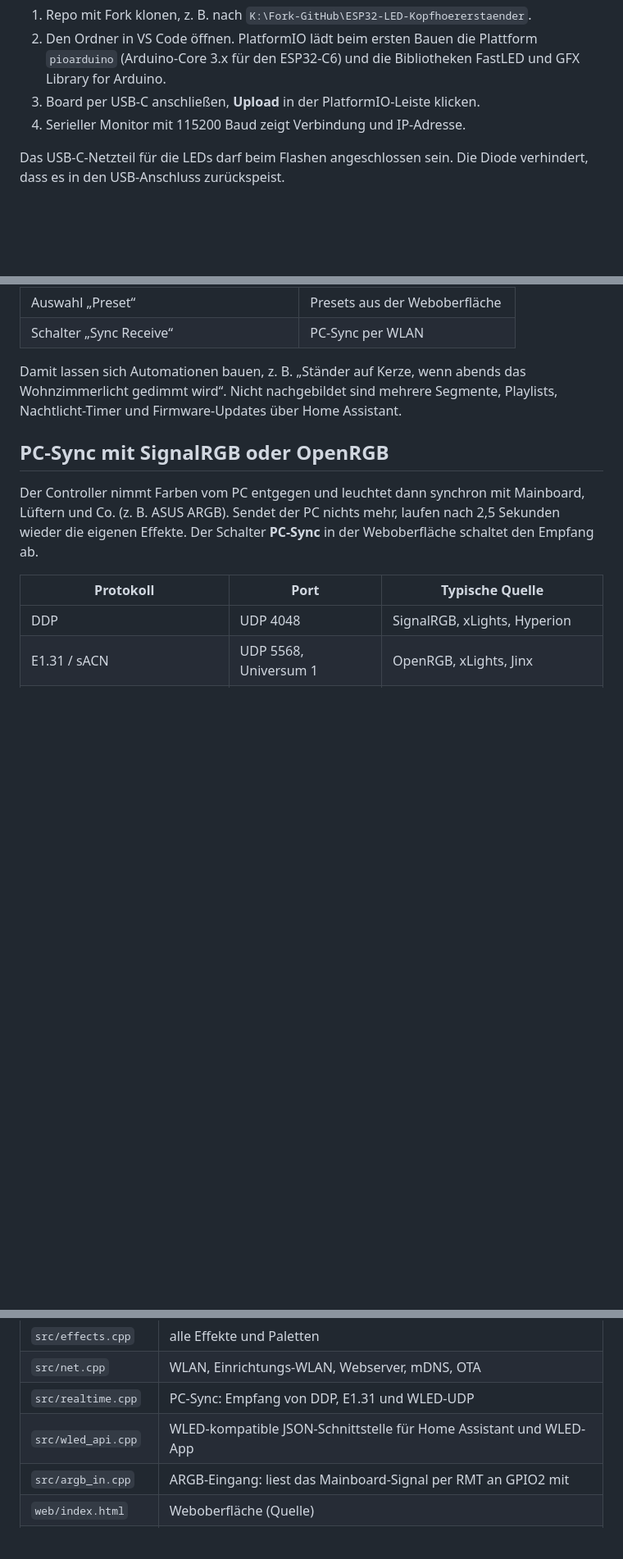
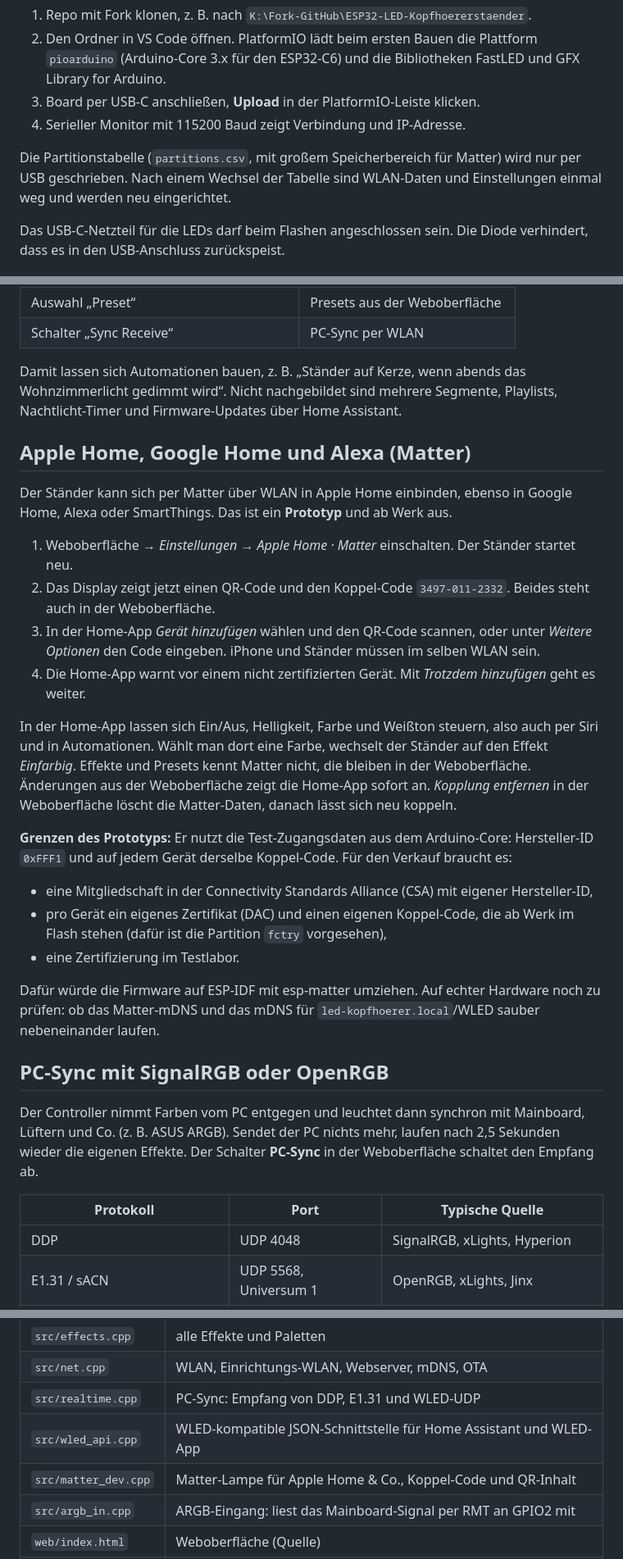
Before and after one commit to ma-t-thias/ESP32-LED-Kopfhoererstaender, a Markdown page: README.md, 3 parts joined by grey strips. Shown at 82% size. Drawn GitHub-style; blank space fills up the shorter version.

```diff
--- a/README.md
+++ b/README.md
@@ -36,6 +36,8 @@ Voraussetzung: VS Code mit PlatformIO (wie im Testprojekt `ESP32-C6-LCD-1.3`).
 2. Den Ordner in VS Code öffnen. PlatformIO lädt beim ersten Bauen die Plattform `pioarduino` (Arduino-Core 3.x für den ESP32-C6) und die Bibliotheken FastLED und GFX Library for Arduino.
 3. Board per USB-C anschließen, **Upload** in der PlatformIO-Leiste klicken.
 4. Serieller Monitor mit 115200 Baud zeigt Verbindung und IP-Adresse.
+
+Die Partitionstabelle (`partitions.csv`, mit großem Speicherbereich für Matter) wird nur per USB geschrieben. Nach einem Wechsel der Tabelle sind WLAN-Daten und Einstellungen einmal weg und werden neu eingerichtet.
 
 Das USB-C-Netzteil für die LEDs darf beim Flashen angeschlossen sein. Die Diode verhindert, dass es in den USB-Anschluss zurückspeist.
 
@@ -124,6 +126,24 @@ Der Controller verhält sich nach außen wie ein WLED-Gerät. Deshalb funktionie
 
 Damit lassen sich Automationen bauen, z. B. „Ständer auf Kerze, wenn abends das Wohnzimmerlicht gedimmt wird“. Nicht nachgebildet sind mehrere Segmente, Playlists, Nachtlicht-Timer und Firmware-Updates über Home Assistant.
 
+## Apple Home, Google Home und Alexa (Matter)
+
+Der Ständer kann sich per Matter über WLAN in Apple Home einbinden, ebenso in Google Home, Alexa oder SmartThings. Das ist ein **Prototyp** und ab Werk aus.
+
+1. Weboberfläche → *Einstellungen* → *Apple Home · Matter* einschalten. Der Ständer startet neu.
+2. Das Display zeigt jetzt einen QR-Code und den Koppel-Code `3497-011-2332`. Beides steht auch in der Weboberfläche.
+3. In der Home-App *Gerät hinzufügen* wählen und den QR-Code scannen, oder unter *Weitere Optionen* den Code eingeben. iPhone und Ständer müssen im selben WLAN sein.
+4. Die Home-App warnt vor einem nicht zertifizierten Gerät. Mit *Trotzdem hinzufügen* geht es weiter.
+
+In der Home-App lassen sich Ein/Aus, Helligkeit, Farbe und Weißton steuern, also auch per Siri und in Automationen. Wählt man dort eine Farbe, wechselt der Ständer auf den Effekt *Einfarbig*. Effekte und Presets kennt Matter nicht, die bleiben in der Weboberfläche. Änderungen aus der Weboberfläche zeigt die Home-App sofort an. *Kopplung entfernen* in der Weboberfläche löscht die Matter-Daten, danach lässt sich neu koppeln.
+
+**Grenzen des Prototyps:** Er nutzt die Test-Zugangsdaten aus dem Arduino-Core: Hersteller-ID `0xFFF1` und auf jedem Gerät derselbe Koppel-Code. Für den Verkauf braucht es:
+- eine Mitgliedschaft in der Connectivity Standards Alliance (CSA) mit eigener Hersteller-ID,
+- pro Gerät ein eigenes Zertifikat (DAC) und einen eigenen Koppel-Code, die ab Werk im Flash stehen (dafür ist die Partition `fctry` vorgesehen),
+- eine Zertifizierung im Testlabor.
+
+Dafür würde die Firmware auf ESP-IDF mit esp-matter umziehen. Auf echter Hardware noch zu prüfen: ob das Matter-mDNS und das mDNS für `led-kopfhoerer.local`/WLED sauber nebeneinander laufen.
+
 ## PC-Sync mit SignalRGB oder OpenRGB
 
 Der Controller nimmt Farben vom PC entgegen und leuchtet dann synchron mit Mainboard, Lüftern und Co. (z. B. ASUS ARGB). Sendet der PC nichts mehr, laufen nach 2,5 Sekunden wieder die eigenen Effekte. Der Schalter **PC-Sync** in der Weboberfläche schaltet den Empfang ab.
@@ -186,6 +207,7 @@ Beispiel: `curl -X POST -d "fx=11&bri=200" http://led-kopfhoerer.local/api/state
 | `src/net.cpp` | WLAN, Einrichtungs-WLAN, Webserver, mDNS, OTA |
 | `src/realtime.cpp` | PC-Sync: Empfang von DDP, E1.31 und WLED-UDP |
 | `src/wled_api.cpp` | WLED-kompatible JSON-Schnittstelle für Home Assistant und WLED-App |
+| `src/matter_dev.cpp` | Matter-Lampe für Apple Home & Co., Koppel-Code und QR-Inhalt |
 | `src/argb_in.cpp` | ARGB-Eingang: liest das Mainboard-Signal per RMT an GPIO2 mit |
 | `web/index.html` | Weboberfläche (Quelle) |
 | `src/webui_index.h` | daraus erzeugt mit `python tools/web2h.py`, nicht von Hand ändern |
```
Also changed, not shown: other parts of README.md (+3 -2 lines), docs/images/weboberflaeche-handy-einstellungen.jpg, 11 other files.
